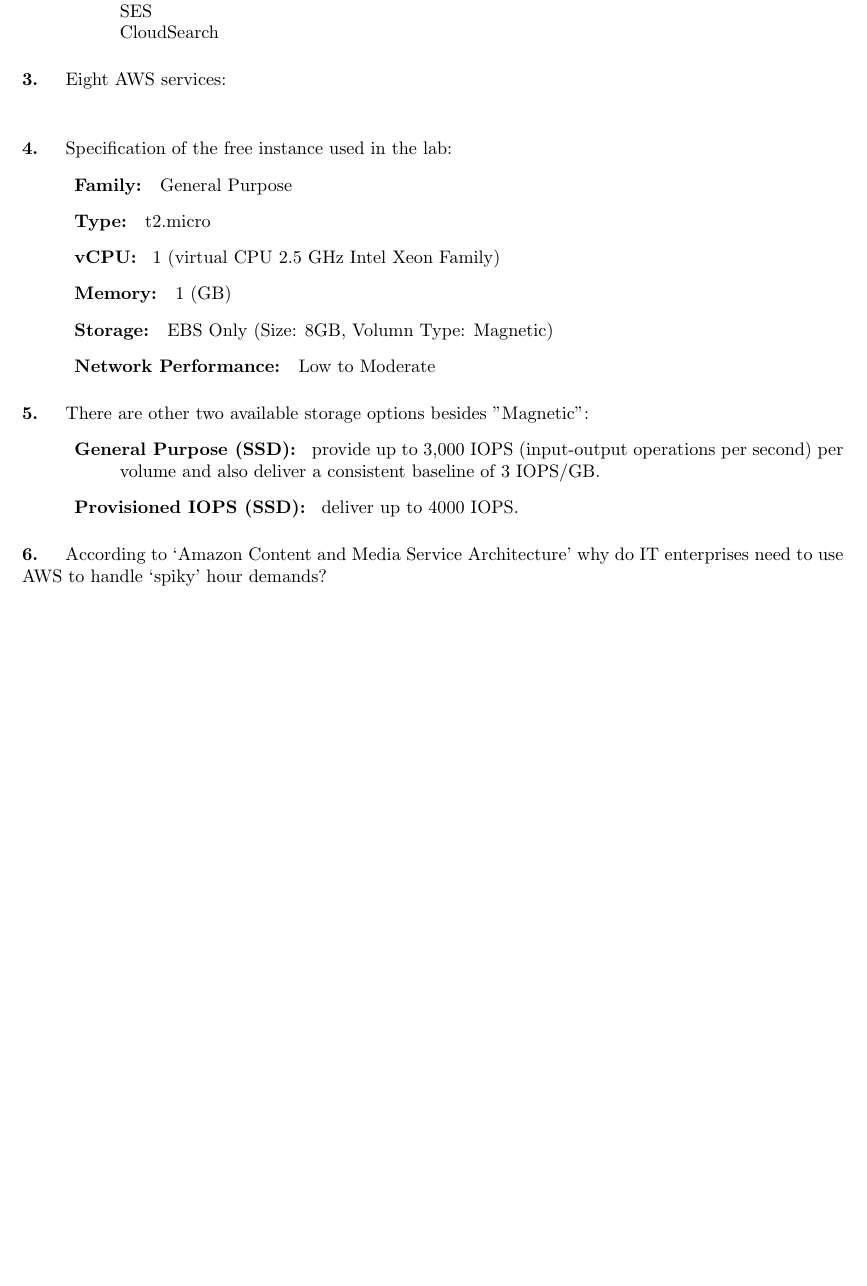
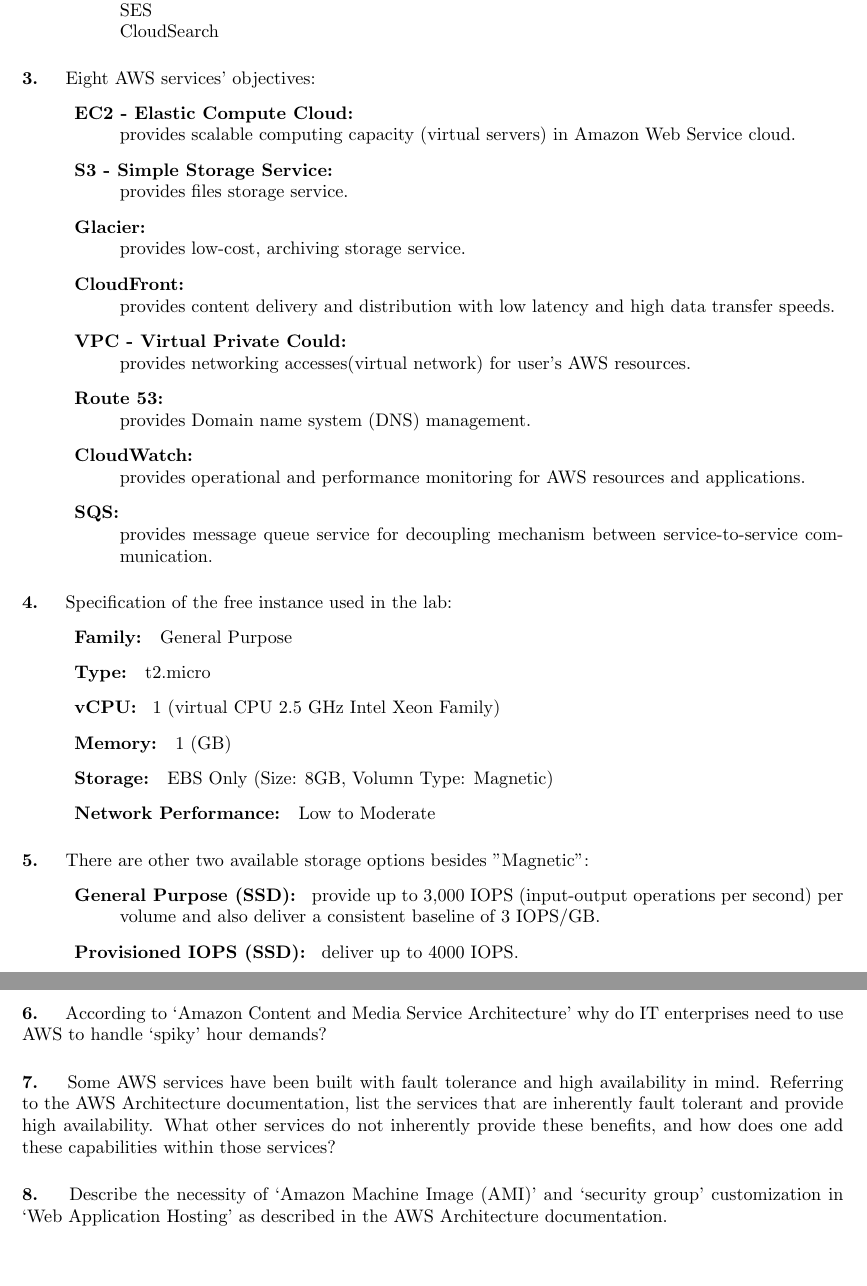
Before and after one commit to Mizzou-Mann/Cloud-Computing, a LaTeX document (lab1/lab1.tex): part of page 2 of 2 before the commit and two parts of pages 2 and 3 of 3 after it, the two joined at a grey line, cut so that both start at the same text, the shorter picture padded with empty space. Compiled offline with pdfLaTeX.

Commit message:
8 AWS services' objectives

```diff
--- a/lab1/lab1.tex
+++ b/lab1/lab1.tex
@@ -29,7 +29,19 @@
 	\item[App Services: ] \hfill \\SQS \\AppStream \\SES \\CloudSearch
 \end{description}
 
-\paragraph{3. } Eight AWS services: \\
+\paragraph{3. } Eight AWS services' objectives:
+\begin{description}
+\leftskip 0.4in
+\parindent -0.4in
+	\item[EC2 - Elastic Compute Cloud: ] \hfill \\provides scalable computing capacity (virtual servers) in Amazon Web Service cloud.
+	\item[S3 - Simple Storage Service: ] \hfill \\provides files storage service.
+	\item[Glacier: ] \hfill \\provides low-cost, archiving storage service.
+	\item[CloudFront: ] \hfill \\provides content delivery and distribution with low latency and high data transfer speeds.
+	\item[VPC - Virtual Private Could: ] \hfill \\provides networking accesses(virtual network) for user's AWS resources.
+	\item[Route 53: ] \hfill \\provides Domain name system (DNS) management.
+	\item[CloudWatch: ] \hfill \\provides operational and performance monitoring for AWS resources and applications.
+	\item[SQS: ] \hfill \\provides message queue service for decoupling mechanism between service-to-service communication.
+\end{description}
 
 \paragraph{4. } Specification of the free instance used in the lab:
 \begin{description}
@@ -53,4 +65,30 @@
 
 \paragraph{6. } According to ‘Amazon Content and Media Service Architecture’ why do IT enterprises need to use AWS to handle ‘spiky’ hour demands?
 
+\paragraph{7. } Some AWS services have been built with fault tolerance and high availability in mind. Referring to the AWS Architecture documentation, list the services that are inherently fault tolerant and provide high availability. What other services do not inherently provide these benefits, and how does one add these capabilities within those services?
+
+\paragraph{8. } Describe the necessity of ‘Amazon Machine Image (AMI)’ and ‘security group’ customization in ‘Web Application Hosting’ as described in the AWS Architecture documentation.
+
+
+
+
+
+
+
+
+
+
+
+
+
+
+
+
+
+
+
+
+
+
+
 \end{document}
```
Also changed, not shown: lab1/lab1.pdf.
